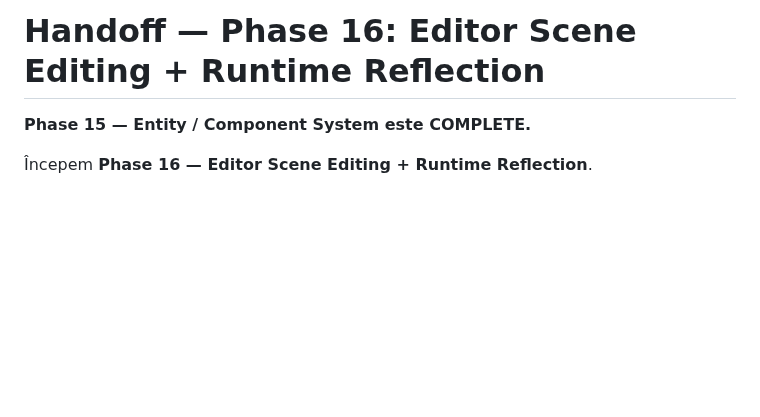
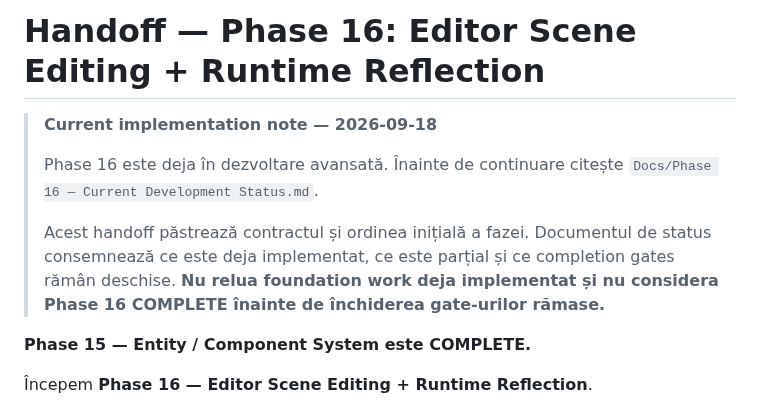
Before and after one commit to AdelinAndrica/nocturne-engine, a Markdown page: Docs/Phase 16 — Editor Scene Editing Handoff.md, the part around the change. Drawn GitHub-style; blank space fills up the shorter version.

Commit message:
docs: record Phase 16 current development status

```diff
--- a/Docs/Phase 16 — Editor Scene Editing Handoff.md
+++ b/Docs/Phase 16 — Editor Scene Editing Handoff.md
@@ -1,4 +1,10 @@
 # Handoff — Phase 16: Editor Scene Editing + Runtime Reflection
+
+> **Current implementation note — 2026-09-18**
+>
+> Phase 16 este deja în dezvoltare avansată. Înainte de continuare citește `Docs/Phase 16 — Current Development Status.md`.
+>
+> Acest handoff păstrează contractul și ordinea inițială a fazei. Documentul de status consemnează ce este deja implementat, ce este parțial și ce completion gates rămân deschise. **Nu relua foundation work deja implementat și nu considera Phase 16 COMPLETE înainte de închiderea gate-urilor rămase.**
 
 **Phase 15 — Entity / Component System este COMPLETE.**
 
```
Also changed, not shown: Docs/Phase 16 — Current Development Status.md (added, +444 -0 lines), Docs/Phase 16 — Editor Scene Editing Implementation Checklist.md (+5 -1 lines).
